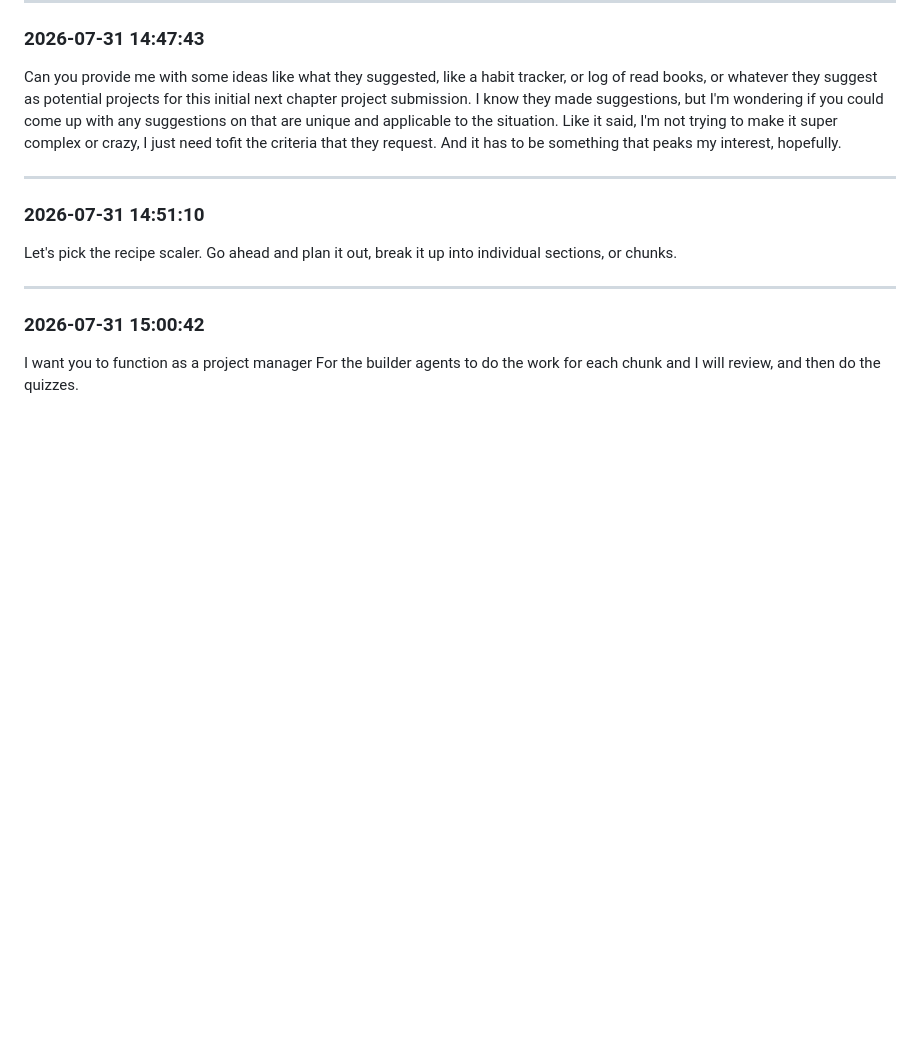
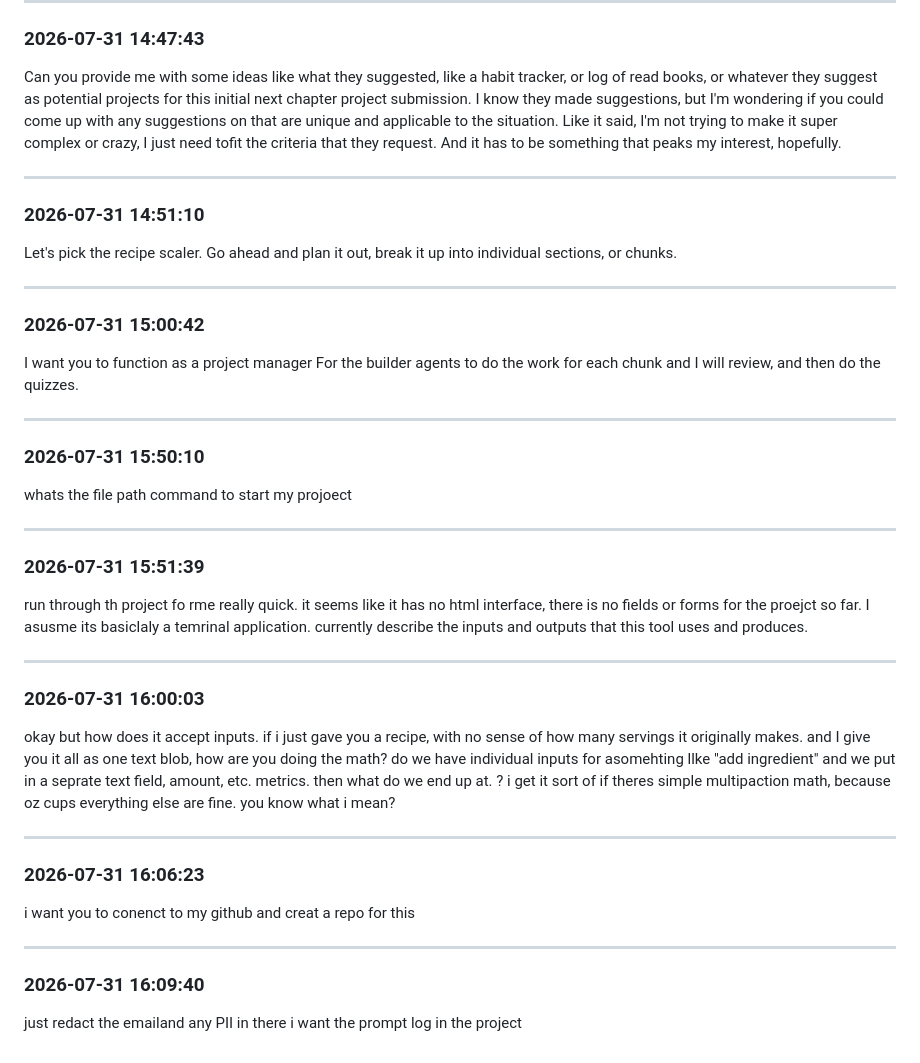
Before and after one commit to VTMarinello/next-chapter-project, a Markdown page: prompt-log-raw.md, the part around the change. Drawn GitHub-style; blank space fills up the shorter version.

Commit message:
Update prompt log

```diff
--- a/prompt-log-raw.md
+++ b/prompt-log-raw.md
@@ -126,3 +126,33 @@ I already authenticated github. now we can work on the actual project idea/conce
 ### 2026-07-31 15:00:42
 
 I want you to function as a project manager For the builder agents to do the work for each chunk and I will review, and then do the quizzes.
+
+---
+
+### 2026-07-31 15:50:10
+
+whats the file path command to start my projoect
+
+---
+
+### 2026-07-31 15:51:39
+
+run through th project fo rme really quick. it seems like it has no html interface, there is no fields or forms for the proejct so far. I asusme its basiclaly a temrinal application. currently describe the inputs and outputs that this tool uses and produces.
+
+---
+
+### 2026-07-31 16:00:03
+
+okay but how does it accept inputs. if i just gave you a recipe, with no sense of how many servings it originally makes. and I give you it all as one text blob, how are you doing the math? do we have individual inputs for asomehting llke "add ingredient" and we put in a seprate text field, amount, etc. metrics. then what do we end up at. ? i get it sort of if theres simple multipaction math, because oz cups everything else are fine. you know what i mean?
+
+---
+
+### 2026-07-31 16:06:23
+
+i want you to conenct to my github and creat a repo for this
+
+---
+
+### 2026-07-31 16:09:40
+
+just redact the emailand any PII in there i want the prompt log in the project
```
